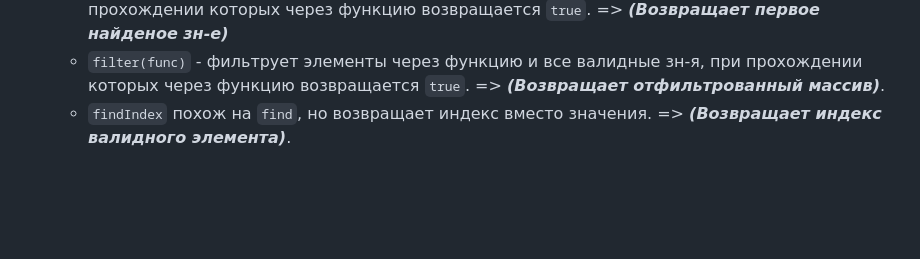
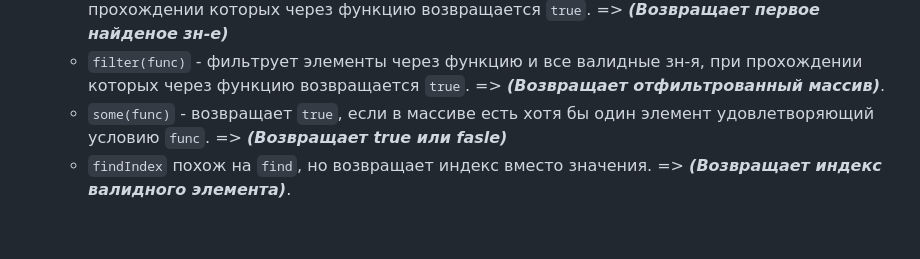
Before and after one commit to acidshotgun/learn-js-vanilla, a Markdown page: LearnJS_5/5.5 Методы массивов/README.md, the part around the change. Rendered like a GitHub page; blank space fills up the shorter version.

```diff
--- a/LearnJS_5/5.5 Методы массивов/README.md
+++ b/LearnJS_5/5.5 Методы массивов/README.md
@@ -559,6 +559,7 @@
   + `includes(value)` – возвращает `true`, если в массиве имеется элемент `value`, в противном случае `false`. => ***(Возвращает true или fasle)***
   + `find(func)` – фильтрует элементы через функцию и отдаёт первое валидное зн-я, при прохождении которых через функцию возвращается `true`. => ***(Возвращает первое найденое зн-е)***
   + `filter(func)` - фильтрует элементы через функцию и все валидные зн-я, при прохождении которых через функцию возвращается `true`. => ***(Возвращает отфильтрованный массив)***.
+  + `some(func)` - возвращает `true`, если в массиве есть хотя бы один элемент удовлетворяющий условию `func`. => ***(Возвращает true или fasle)***
   + `findIndex` похож на `find`, но возвращает индекс вместо значения. => ***(Возвращает индекс валидного элемента)***.
 
   <br>
```
